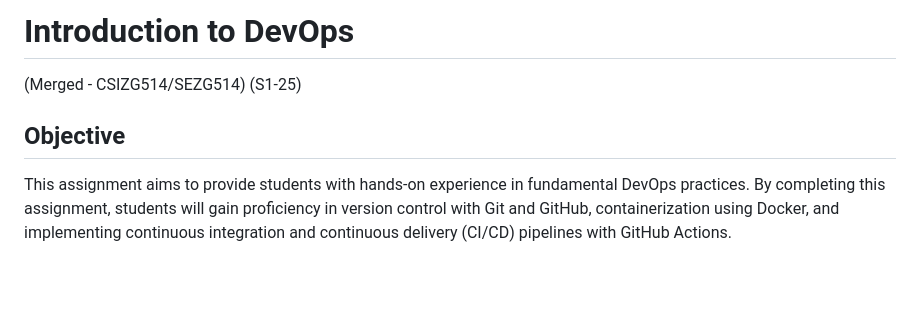
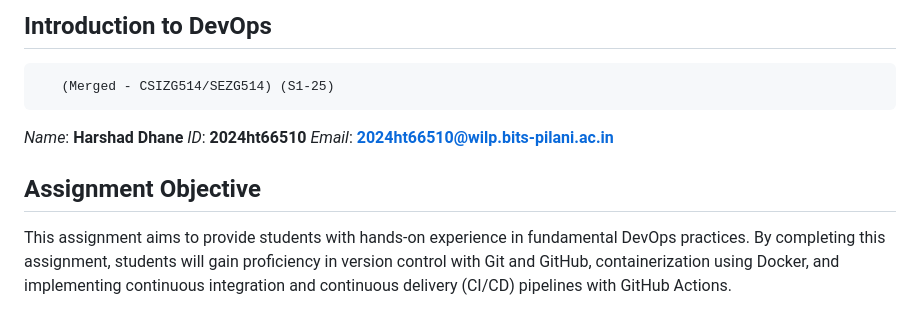
Before and after one commit to Harshad141/Fitapp, a Markdown page: README.md, the part around the change. GitHub-like rendering; blank space fills up the shorter version.

```diff
--- a/README.md
+++ b/README.md
@@ -1,7 +1,11 @@
-# Introduction to DevOps
-(Merged - CSIZG514/SEZG514) (S1-25)
+## Introduction to DevOps
+       (Merged - CSIZG514/SEZG514) (S1-25)
 
-## Objective
+*Name*: **Harshad Dhane**
+*ID*: **2024ht66510**
+*Email*: **2024ht66510@wilp.bits-pilani.ac.in**
+
+## Assignment Objective
 This assignment aims to provide students with hands-on experience in fundamental DevOps practices. By completing this assignment, students will gain proficiency in version control with Git and GitHub, containerization using Docker, and implementing continuous integration and continuous delivery (CI/CD) pipelines with GitHub Actions.
 
 ## Problem statement
```
